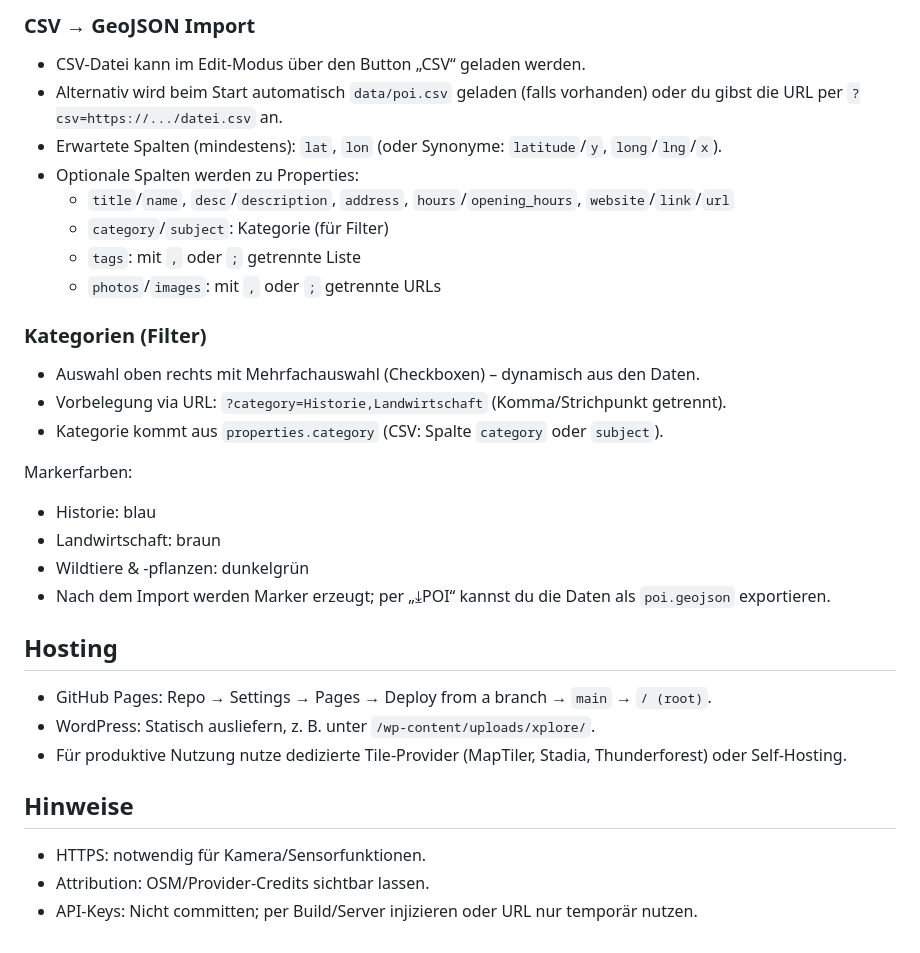
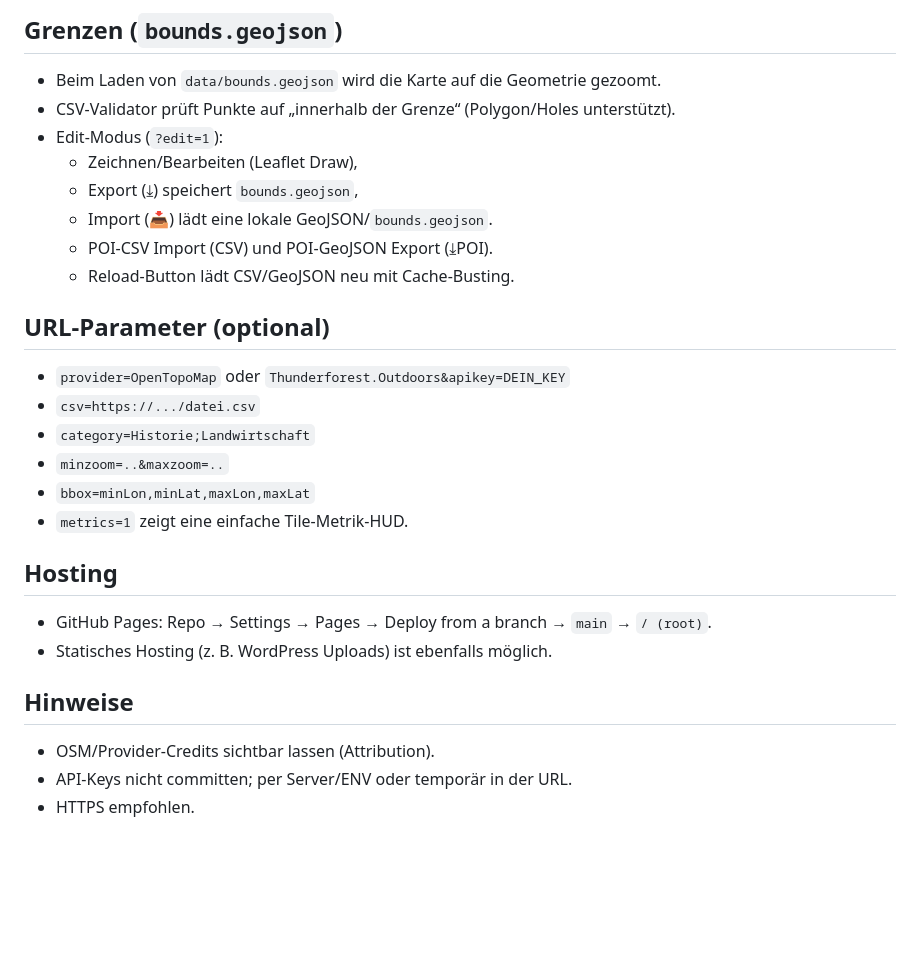
Before and after one commit to DDdetlef/xplore-domaene-dahlem, a Markdown page: README.md, the part around one of its changes. Rendered like a GitHub page; blank space fills up the shorter version.

```diff
--- a/README.md
+++ b/README.md
@@ -56,30 +50,27 @@ Beispiel siehe [data/poi.geojson](data/poi.geojson).
 
-### CSV → GeoJSON Import
-- CSV-Datei kann im Edit-Modus über den Button „CSV“ geladen werden.
-- Alternativ wird beim Start automatisch `data/poi.csv` geladen (falls vorhanden) oder du gibst die URL per `?csv=https://.../datei.csv` an.
-- Erwartete Spalten (mindestens): `lat`, `lon` (oder Synonyme: `latitude`/`y`, `long`/`lng`/`x`).
-- Optionale Spalten werden zu Properties:
-  - `title`/`name`, `desc`/`description`, `address`, `hours`/`opening_hours`, `website`/`link`/`url`
-  - `category`/`subject`: Kategorie (für Filter)
-  - `tags`: mit `,` oder `;` getrennte Liste
-  - `photos`/`images`: mit `,` oder `;` getrennte URLs
-### Kategorien (Filter)
-- Auswahl oben rechts mit Mehrfachauswahl (Checkboxen) – dynamisch aus den Daten.
-- Vorbelegung via URL: `?category=Historie,Landwirtschaft` (Komma/Strichpunkt getrennt).
-- Kategorie kommt aus `properties.category` (CSV: Spalte `category` oder `subject`).
+## Grenzen (`bounds.geojson`)
+- Beim Laden von `data/bounds.geojson` wird die Karte auf die Geometrie gezoomt.
+- CSV-Validator prüft Punkte auf „innerhalb der Grenze“ (Polygon/Holes unterstützt).
+- Edit-Modus (`?edit=1`):
+  - Zeichnen/Bearbeiten (Leaflet Draw),
+  - Export (⤓) speichert `bounds.geojson`,
+  - Import (📥) lädt eine lokale GeoJSON/`bounds.geojson`.
+  - POI-CSV Import (CSV) und POI-GeoJSON Export (⤓POI).
+  - Reload-Button lädt CSV/GeoJSON neu mit Cache-Busting.
 
-Markerfarben:
-- Historie: blau
-- Landwirtschaft: braun
-- Wildtiere & -pflanzen: dunkelgrün
-- Nach dem Import werden Marker erzeugt; per „⤓POI“ kannst du die Daten als `poi.geojson` exportieren.
+## URL-Parameter (optional)
+- `provider=OpenTopoMap` oder `Thunderforest.Outdoors&apikey=DEIN_KEY`
+- `csv=https://.../datei.csv`
+- `category=Historie;Landwirtschaft`
+- `minzoom=..&maxzoom=..`
+- `bbox=minLon,minLat,maxLon,maxLat`
+- `metrics=1` zeigt eine einfache Tile-Metrik-HUD.
 
 ## Hosting
 - GitHub Pages: Repo → Settings → Pages → Deploy from a branch → `main` → `/ (root)`.
-- WordPress: Statisch ausliefern, z. B. unter `/wp-content/uploads/xplore/`.
-- Für produktive Nutzung nutze dedizierte Tile-Provider (MapTiler, Stadia, Thunderforest) oder Self-Hosting.
+- Statisches Hosting (z. B. WordPress Uploads) ist ebenfalls möglich.
 
 ## Hinweise
-- HTTPS: notwendig für Kamera/Sensorfunktionen.
-- Attribution: OSM/Provider-Credits sichtbar lassen.
-- API-Keys: Nicht committen; per Build/Server injizieren oder URL nur temporär nutzen.
+- OSM/Provider-Credits sichtbar lassen (Attribution).
+- API-Keys nicht committen; per Server/ENV oder temporär in der URL.
+- HTTPS empfohlen.
```
Also changed, not shown: other parts of README.md (+42 -48 lines).
